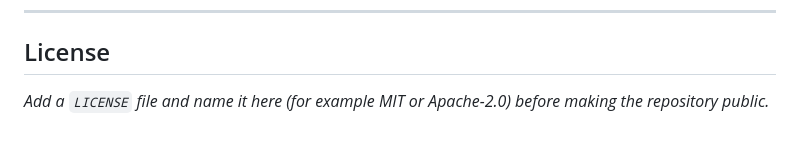
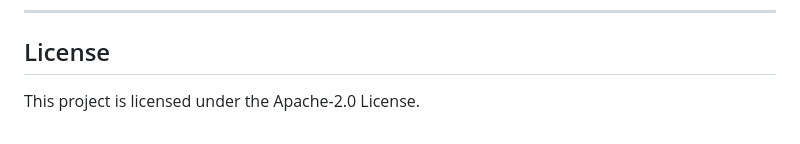
Before and after one commit to kaopanboonyuen/KaoLEAF, a Markdown page: README.md, the part around the change. GitHub-like rendering.

Commit message:
🌿 docs: update README.md

```diff
--- a/README.md
+++ b/README.md
@@ -312,4 +312,4 @@ We thank **parthpatel2130** for releasing the [Realistic Loan Approval Dataset (
 
 ## License
 
-_Add a `LICENSE` file and name it here (for example MIT or Apache-2.0) before making the repository public._
+This project is licensed under the Apache-2.0 License.
```
